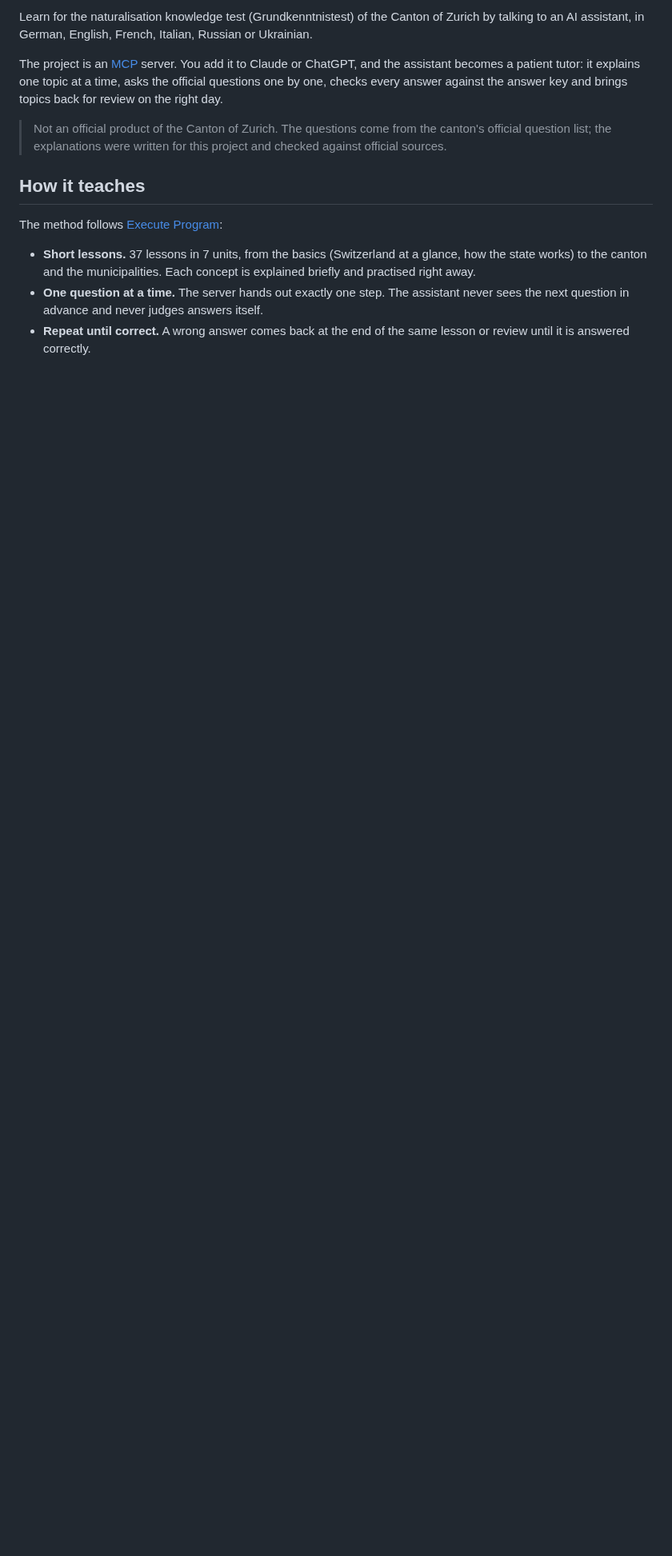
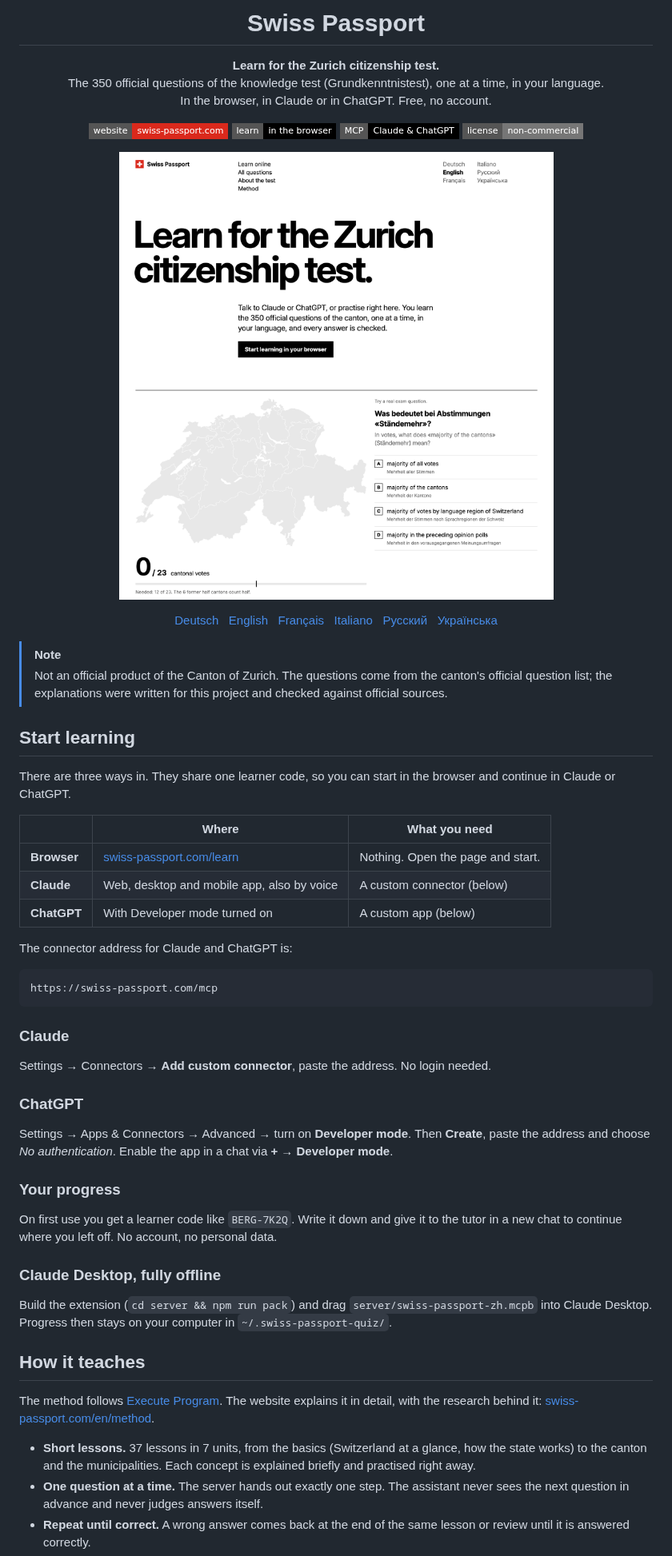
Before and after one commit to AleksejDix/swiss-passport, a Markdown page: README.md, the part around one of its changes. Shown at 80% size. GitHub-like rendering; pictures changed too: .github/screenshot.png (added); badges without logos; blank space fills up the shorter version.

Commit message:
Make the README a landing page for the project
Logo, website link and badges at the top, a screenshot of
swiss-passport.com, links to every language, and a "Start learning"
section that puts the browser, Claude and ChatGPT side by side.
File and development details move into collapsible sections.

Co-Authored-By: Claude Opus 5.5 <noreply@anthropic.com>

````diff
--- a/README.md
+++ b/README.md
@@ -2,13 +4,70 @@
 
-Learn for the naturalisation knowledge test (Grundkenntnistest) of the Canton of Zurich by talking to an AI assistant, in German, English, French, Italian, Russian or Ukrainian.
+<h1 align="center">Swiss Passport</h1>
 
-The project is an [MCP](https://modelcontextprotocol.io) server. You add it to Claude or ChatGPT, and the assistant becomes a patient tutor: it explains one topic at a time, asks the official questions one by one, checks every answer against the answer key and brings topics back for review on the right day.
+<p align="center">
+  <strong>Learn for the Zurich citizenship test.</strong><br>
+  The 350 official questions of the knowledge test (Grundkenntnistest), one at a time, in your language.<br>
+  In the browser, in Claude or in ChatGPT. Free, no account.
+</p>
 
+<p align="center">
+  <a href="https://swiss-passport.com"><img src="https://img.shields.io/badge/website-swiss--passport.com-DA291C?style=flat-square" alt="Website: swiss-passport.com"></a>
+  <a href="https://swiss-passport.com/learn/"><img src="https://img.shields.io/badge/learn-in_the_browser-000000?style=flat-square" alt="Learn in the browser"></a>
+  <a href="#claude"><img src="https://img.shields.io/badge/MCP-Claude_%26_ChatGPT-000000?style=flat-square" alt="MCP server for Claude and ChatGPT"></a>
+  <a href="#license"><img src="https://img.shields.io/badge/license-non--commercial-767676?style=flat-square" alt="License: non-commercial"></a>
+</p>
+
+<p align="center">
+  <a href="https://swiss-passport.com"><img src=".github/screenshot.png" alt="The swiss-passport.com homepage: a map of the cantons next to a real exam question about the majority of the cantons" width="800"></a>
+</p>
+
+<p align="center">
+  <a href="https://swiss-passport.com/de/">Deutsch</a> &nbsp;
+  <a href="https://swiss-passport.com/en/">English</a> &nbsp;
+  <a href="https://swiss-passport.com/fr/">Français</a> &nbsp;
+  <a href="https://swiss-passport.com/it/">Italiano</a> &nbsp;
+  <a href="https://swiss-passport.com/ru/">Русский</a> &nbsp;
+  <a href="https://swiss-passport.com/uk/">Українська</a>
+</p>
+
+> [!NOTE]
 > Not an official product of the Canton of Zurich. The questions come from the canton's official question list; the explanations were written for this project and checked against official sources.
+
+## Start learning
+
+There are three ways in. They share one learner code, so you can start in the browser and continue in Claude or ChatGPT.
+
+| | Where | What you need |
+|---|---|---|
+| **Browser** | [swiss-passport.com/learn](https://swiss-passport.com/learn/) | Nothing. Open the page and start. |
+| **Claude** | Web, desktop and mobile app, also by voice | A custom connector (below) |
+| **ChatGPT** | With Developer mode turned on | A custom app (below) |
+
+The connector address for Claude and ChatGPT is:
+
+```
+https://swiss-passport.com/mcp
+```
+
+### Claude
+
+Settings → Connectors → **Add custom connector**, paste the address. No login needed.
+
+### ChatGPT
+
+Settings → Apps & Connectors → Advanced → turn on **Developer mode**. Then **Create**, paste the address and choose *No authentication*. Enable the app in a chat via **+ → Developer mode**.
+
+### Your progress
+
+On first use you get a learner code like `BERG-7K2Q`. Write it down and give it to the tutor in a new chat to continue where you left off. No account, no personal data.
+
+### Claude Desktop, fully offline
+
+Build the extension (`cd server && npm run pack`) and drag `server/swiss-passport-zh.mcpb` into Claude Desktop. Progress then stays on your computer in `~/.swiss-passport-quiz/`.
 
 ## How it teaches
 
-The method follows [Execute Program](https://www.executeprogram.com/why-ep):
+The method follows [Execute Program](https://www.executeprogram.com/why-ep). The website explains it in detail, with the research behind it: [swiss-passport.com/en/method](https://swiss-passport.com/en/method/).
 
 - **Short lessons.** 37 lessons in 7 units, from the basics (Switzerland at a glance, how the state works) to the canton and the municipalities. Each concept is explained briefly and practised right away.
 - **One question at a time.** The server hands out exactly one step. The assistant never sees the next question in advance and never judges answers itself.
````
Also changed, not shown: other parts of README.md (+25 -23 lines).
